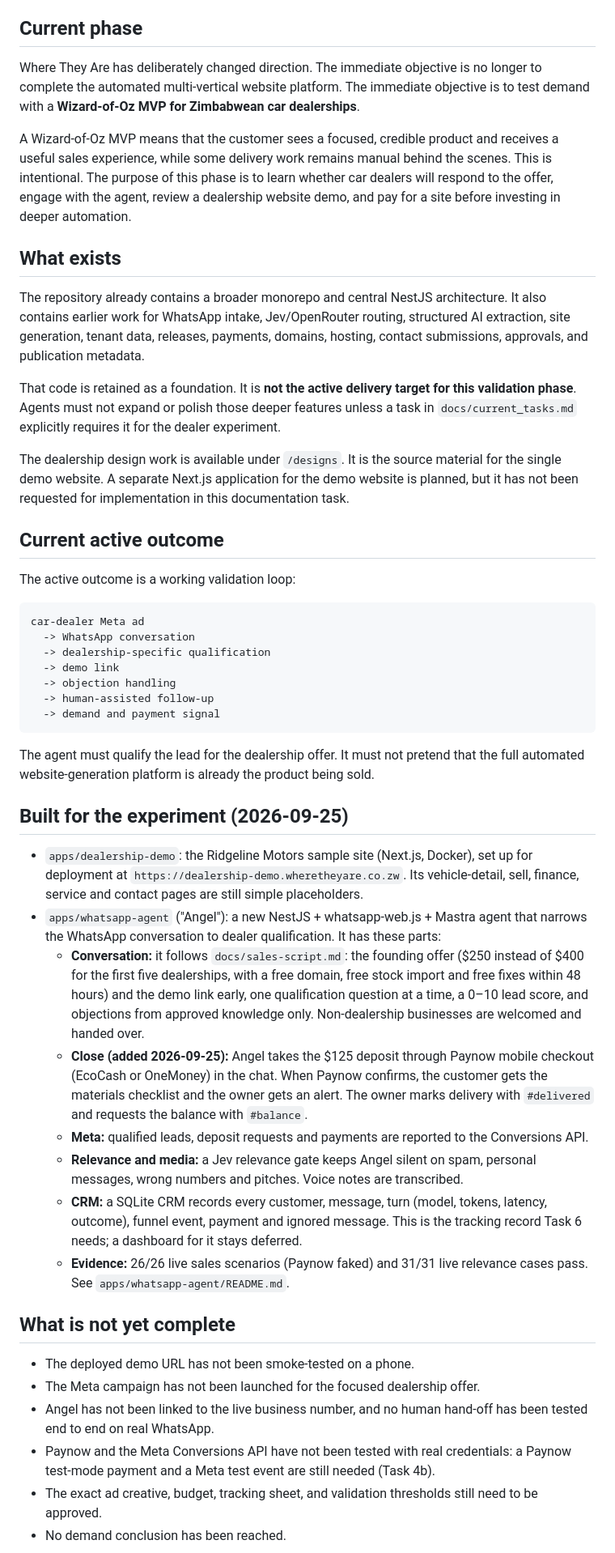
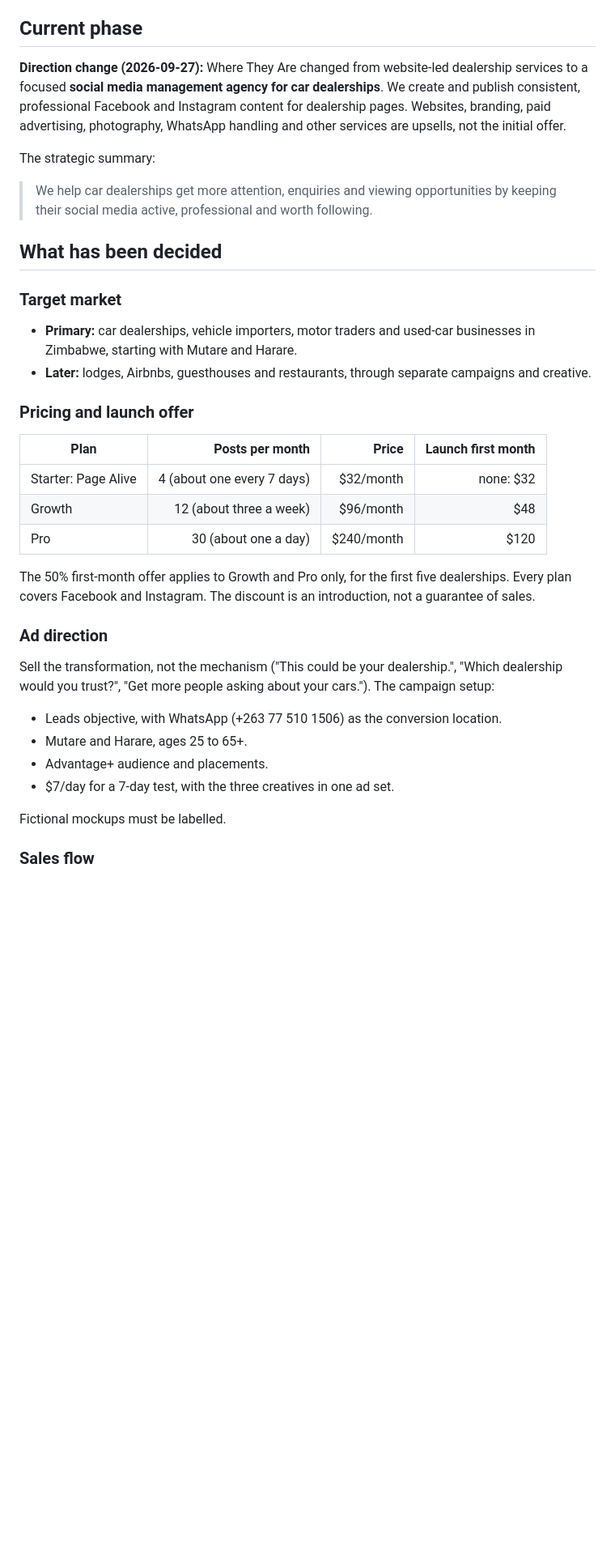
Before and after one commit to Where-they-are/where-they-are, a Markdown page: docs/progress.md, the part around one of its changes. Shown at 81% size. Drawn GitHub-style; blank space fills up the shorter version.

````diff
--- a/docs/progress.md
+++ b/docs/progress.md
@@ -4,51 +4,39 @@ _Last updated: 2026-09-25_
 
 ## Current phase
 
-Where They Are has deliberately changed direction. The immediate objective is no longer to complete the automated multi-vertical website platform. The immediate objective is to test demand with a **Wizard-of-Oz MVP for Zimbabwean car dealerships**.
+**Direction change (2026-09-27):** Where They Are changed from website-led dealership services to a focused **social media management agency for car dealerships**. We create and publish consistent, professional Facebook and Instagram content for dealership pages. Websites, branding, paid advertising, photography, WhatsApp handling and other services are upsells, not the initial offer.
 
-A Wizard-of-Oz MVP means that the customer sees a focused, credible product and receives a useful sales experience, while some delivery work remains manual behind the scenes. This is intentional. The purpose of this phase is to learn whether car dealers will respond to the offer, engage with the agent, review a dealership website demo, and pay for a site before investing in deeper automation.
+The strategic summary:
 
-## What exists
+> We help car dealerships get more attention, enquiries and viewing opportunities by keeping their social media active, professional and worth following.
 
-The repository already contains a broader monorepo and central NestJS architecture. It also contains earlier work for WhatsApp intake, Jev/OpenRouter routing, structured AI extraction, site generation, tenant data, releases, payments, domains, hosting, contact submissions, approvals, and publication metadata.
+## What has been decided
 
-That code is retained as a foundation. It is **not the active delivery target for this validation phase**. Agents must not expand or polish those deeper features unless a task in `docs/current_tasks.md` explicitly requires it for the dealer experiment.
+### Target market
 
-The dealership design work is available under `/designs`. It is the source material for the single demo website. A separate Next.js application for the demo website is planned, but it has not been requested for implementation in this documentation task.
+- **Primary:** car dealerships, vehicle importers, motor traders and used-car businesses in Zimbabwe, starting with Mutare and Harare.
+- **Later:** lodges, Airbnbs, guesthouses and restaurants, through separate campaigns and creative.
 
-## Current active outcome
+### Pricing and launch offer
 
-The active outcome is a working validation loop:
+| Plan | Posts per month | Price | Launch first month |
+|---|---:|---:|---:|
+| Starter: Page Alive | 4 (about one every 7 days) | $32/month | none: $32 |
+| Growth | 12 (about three a week) | $96/month | $48 |
+| Pro | 30 (about one a day) | $240/month | $120 |
 
-```text
-car-dealer Meta ad
-  -> WhatsApp conversation
-  -> dealership-specific qualification
-  -> demo link
-  -> objection handling
-  -> human-assisted follow-up
-  -> demand and payment signal
-```
+The 50% first-month offer applies to Growth and Pro only, for the first five dealerships. Every plan covers Facebook and Instagram. The discount is an introduction, not a guarantee of sales.
 
-The agent must qualify the lead for the dealership offer. It must not pretend that the full automated website-generation platform is already the product being sold.
+### Ad direction
 
-## Built for the experiment (2026-09-25)
+Sell the transformation, not the mechanism ("This could be your dealership.", "Which dealership would you trust?", "Get more people asking about your cars."). The campaign setup:
 
-- `apps/dealership-demo`: the Ridgeline Motors sample site (Next.js, Docker), set up for deployment at `https://dealership-demo.wheretheyare.co.zw`. Its vehicle-detail, sell, finance, service and contact pages are still simple placeholders.
-- `apps/whatsapp-agent` ("Angel"): a new NestJS + whatsapp-web.js + Mastra agent that narrows the WhatsApp conversation to dealer qualification. It has these parts:
-  - **Conversation:** it follows `docs/sales-script.md`: the founding offer ($250 instead of $400 for the first five dealerships, with a free domain, free stock import and free fixes within 48 hours) and the demo link early, one qualification question at a time, a 0–10 lead score, and objections from approved knowledge only. Non-dealership businesses are welcomed and handed over.
-  - **Close (added 2026-09-25):** Angel takes the $125 deposit through Paynow mobile checkout (EcoCash or OneMoney) in the chat. When Paynow confirms, the customer gets the materials checklist and the owner gets an alert. The owner marks delivery with `#delivered` and requests the balance with `#balance`.
-  - **Meta:** qualified leads, deposit requests and payments are reported to the Conversions API.
-  - **Relevance and media:** a Jev relevance gate keeps Angel silent on spam, personal messages, wrong numbers and pitches. Voice notes are transcribed.
-  - **CRM:** a SQLite CRM records every customer, message, turn (model, tokens, latency, outcome), funnel event, payment and ignored message. This is the tracking record Task 6 needs; a dashboard for it stays deferred.
-  - **Evidence:** 26/26 live sales scenarios (Paynow faked) and 31/31 live relevance cases pass. See `apps/whatsapp-agent/README.md`.
+- Leads objective, with WhatsApp (+263 77 510 1506) as the conversion location.
+- Mutare and Harare, ages 25 to 65+.
+- Advantage+ audience and placements.
+- $7/day for a 7-day test, with the three creatives in one ad set.
 
-## What is not yet complete
+Fictional mockups must be labelled.
 
-- The deployed demo URL has not been smoke-tested on a phone.
-- The Meta campaign has not been launched for the focused dealership offer.
-- Angel has not been linked to the live business number, and no human hand-off has been tested end to end on real WhatsApp.
-- Paynow and the Meta Conversions API have not been tested with real credentials: a Paynow test-mode payment and a Meta test event are still needed (Task 4b).
-- The exact ad creative, budget, tracking sheet, and validation thresholds still need to be approved.
-- No demand conclusion has been reached.
+### Sales flow
 
````
Also changed, not shown: other parts of docs/progress.md (+77 -18 lines), docs/current_tasks.md (+84 -89 lines).
